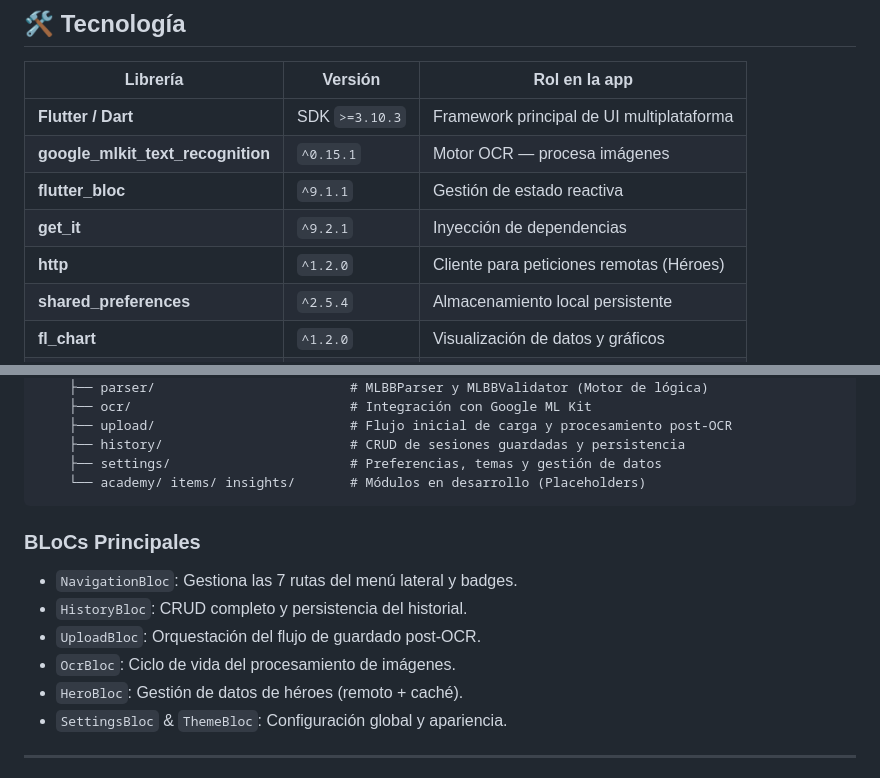
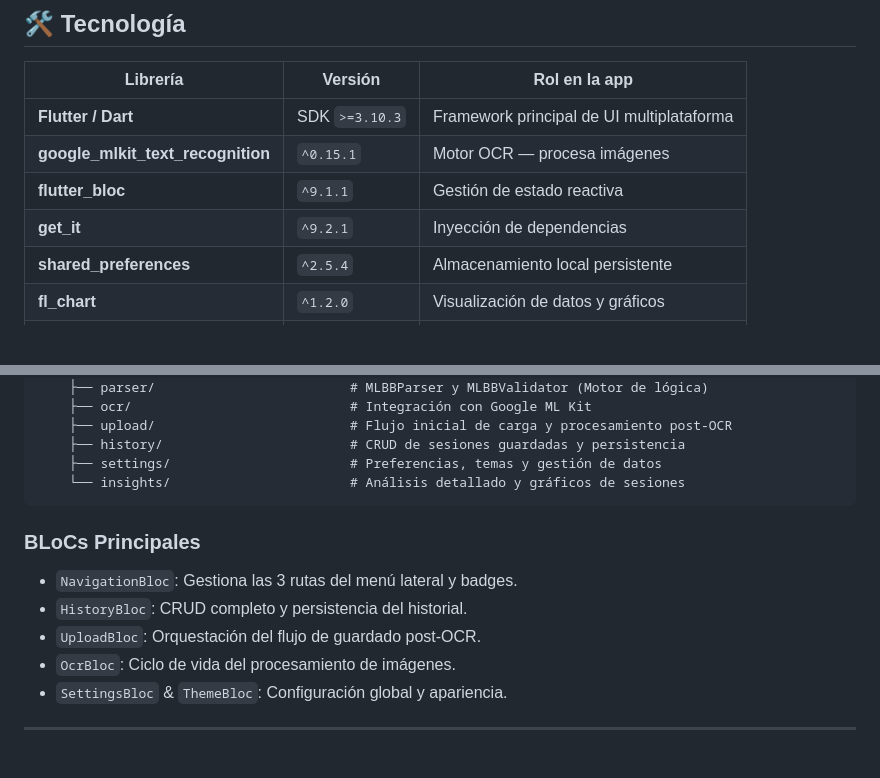
Before and after one commit to Rafael-VH/Insight, a Markdown page: README.md, 2 parts joined by grey strips. Drawn GitHub-style; blank space fills up the shorter version.

Commit message:
docs: drop removed-module references from README

````diff
--- a/README.md
+++ b/README.md
@@ -118,7 +118,6 @@ Centraliza operaciones de exportación/importación en formato `.json` y elimina
 | **google_mlkit_text_recognition** | `^0.15.1` | Motor OCR — procesa imágenes |
 | **flutter_bloc** | `^9.1.1` | Gestión de estado reactiva |
 | **get_it** | `^9.2.1` | Inyección de dependencias |
-| **http** | `^1.2.0` | Cliente para peticiones remotas (Héroes) |
 | **shared_preferences** | `^2.5.4` | Almacenamiento local persistente |
 | **fl_chart** | `^1.2.0` | Visualización de datos y gráficos |
 | **image_picker** | `^1.2.1` | Acceso a cámara y galería |
@@ -150,16 +149,15 @@ lib/
     ├── upload/                         # Flujo inicial de carga y procesamiento post-OCR
     ├── history/                        # CRUD de sesiones guardadas y persistencia
     ├── settings/                       # Preferencias, temas y gestión de datos
-    └── academy/ items/ insights/       # Módulos en desarrollo (Placeholders)
+    └── insights/                       # Análisis detallado y gráficos de sesiones
 ```
 
 ### BLoCs Principales
 
-- `NavigationBloc`: Gestiona las 7 rutas del menú lateral y badges.
+- `NavigationBloc`: Gestiona las 3 rutas del menú lateral y badges.
 - `HistoryBloc`: CRUD completo y persistencia del historial.
 - `UploadBloc`: Orquestación del flujo de guardado post-OCR.
 - `OcrBloc`: Ciclo de vida del procesamiento de imágenes.
-- `HeroBloc`: Gestión de datos de héroes (remoto + caché).
 - `SettingsBloc` & `ThemeBloc`: Configuración global y apariencia.
 
 ---
````
